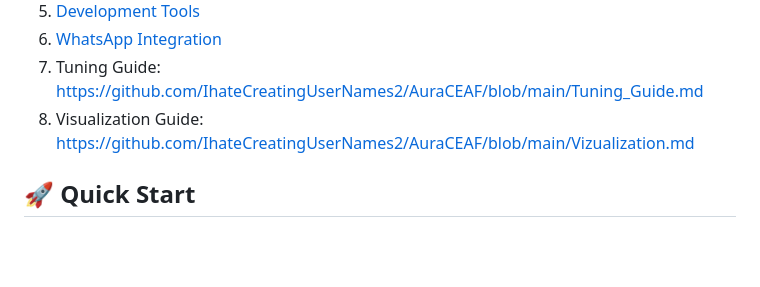
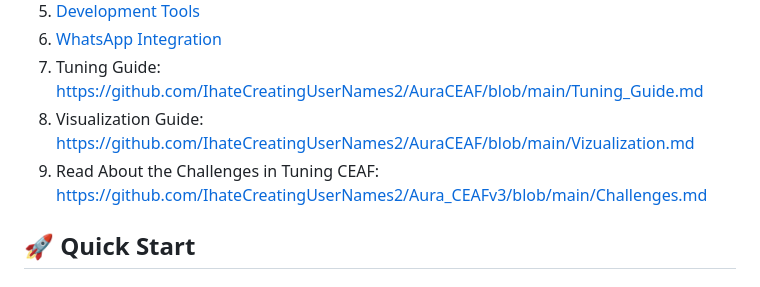
Before and after one commit to IhateCreatingUserNames2/AuraCEAF, a Markdown page: Readme.md, the part around the change. Rendered like a GitHub page; blank space fills up the shorter version.

```diff
--- a/Readme.md
+++ b/Readme.md
@@ -15,6 +15,7 @@ Online Demo: https://cognai.space/ceaf
 6. [WhatsApp Integration](#-whatsapp-integration)
 7. Tuning Guide: https://github.com/IhateCreatingUserNames2/AuraCEAF/blob/main/Tuning_Guide.md
 8. Visualization Guide: https://github.com/IhateCreatingUserNames2/AuraCEAF/blob/main/Vizualization.md
+9. Read About the Challenges in Tuning CEAF: https://github.com/IhateCreatingUserNames2/Aura_CEAFv3/blob/main/Challenges.md
 
 ## 🚀 Quick Start
 
```
